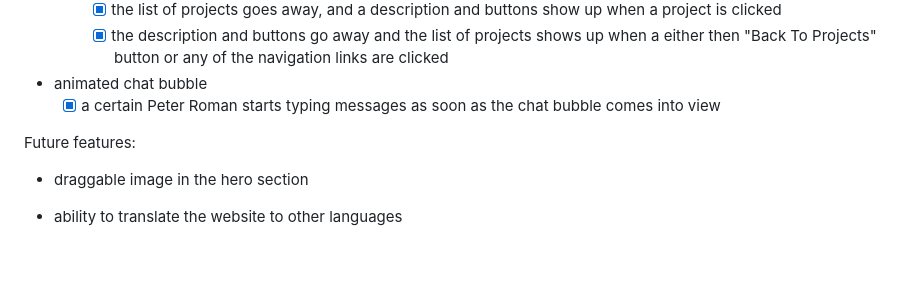
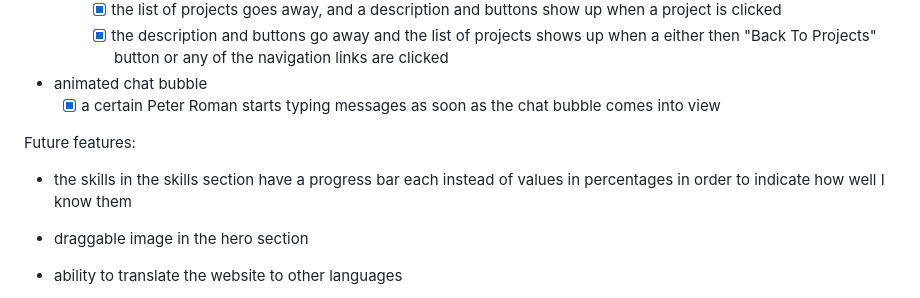
Before and after one commit to peterRomanDev/peter-roman-portfolio, a Markdown page: README.md, the part around the change. Drawn GitHub-style; blank space fills up the shorter version.

```diff
--- a/README.md
+++ b/README.md
@@ -114,6 +114,8 @@ Current features:
 
 Future features:
 
+* the skills in the skills section have a progress bar each instead of values in percentages in order to indicate how well I know them
+
 * draggable image in the hero section
 
 * ability to translate the website to other languages
```
